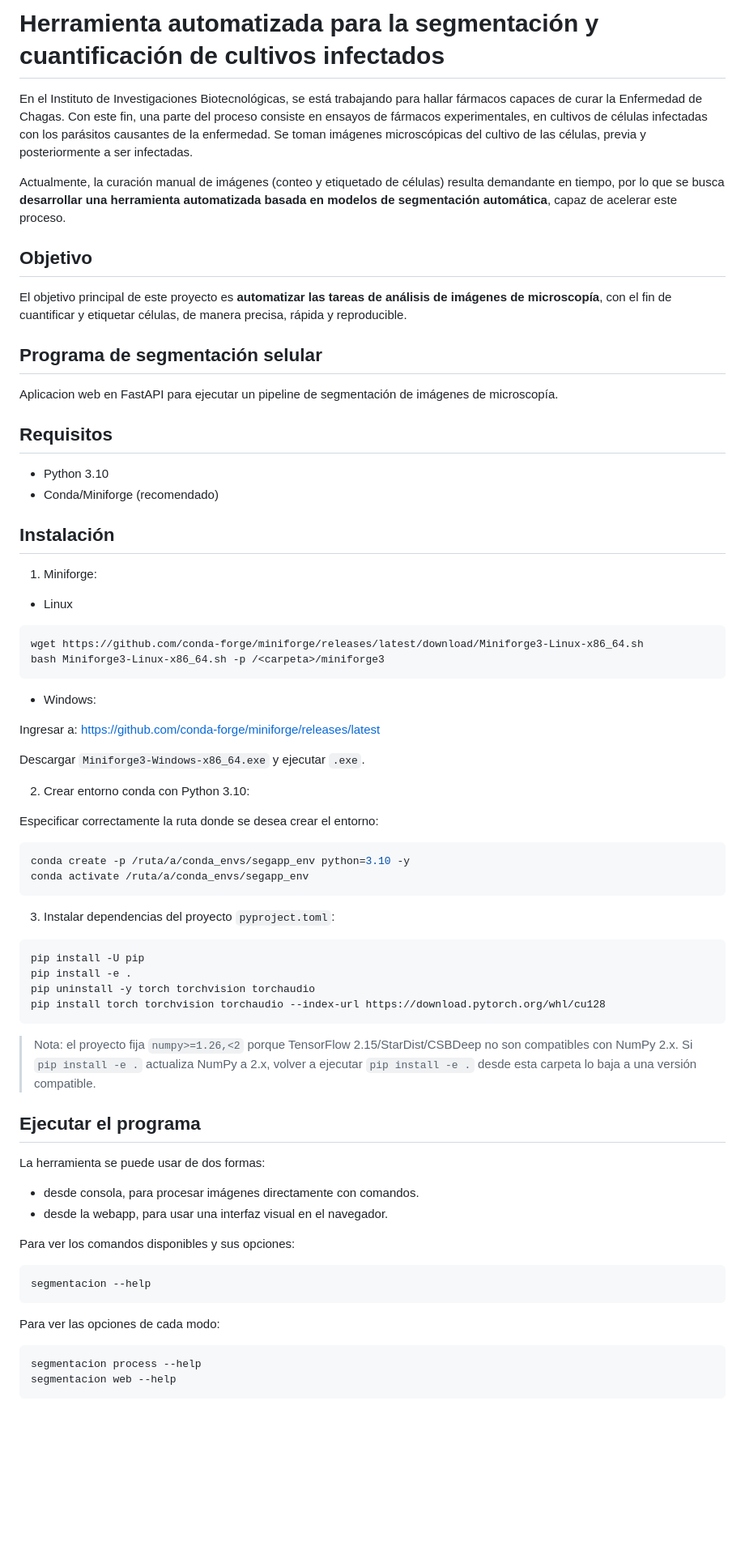
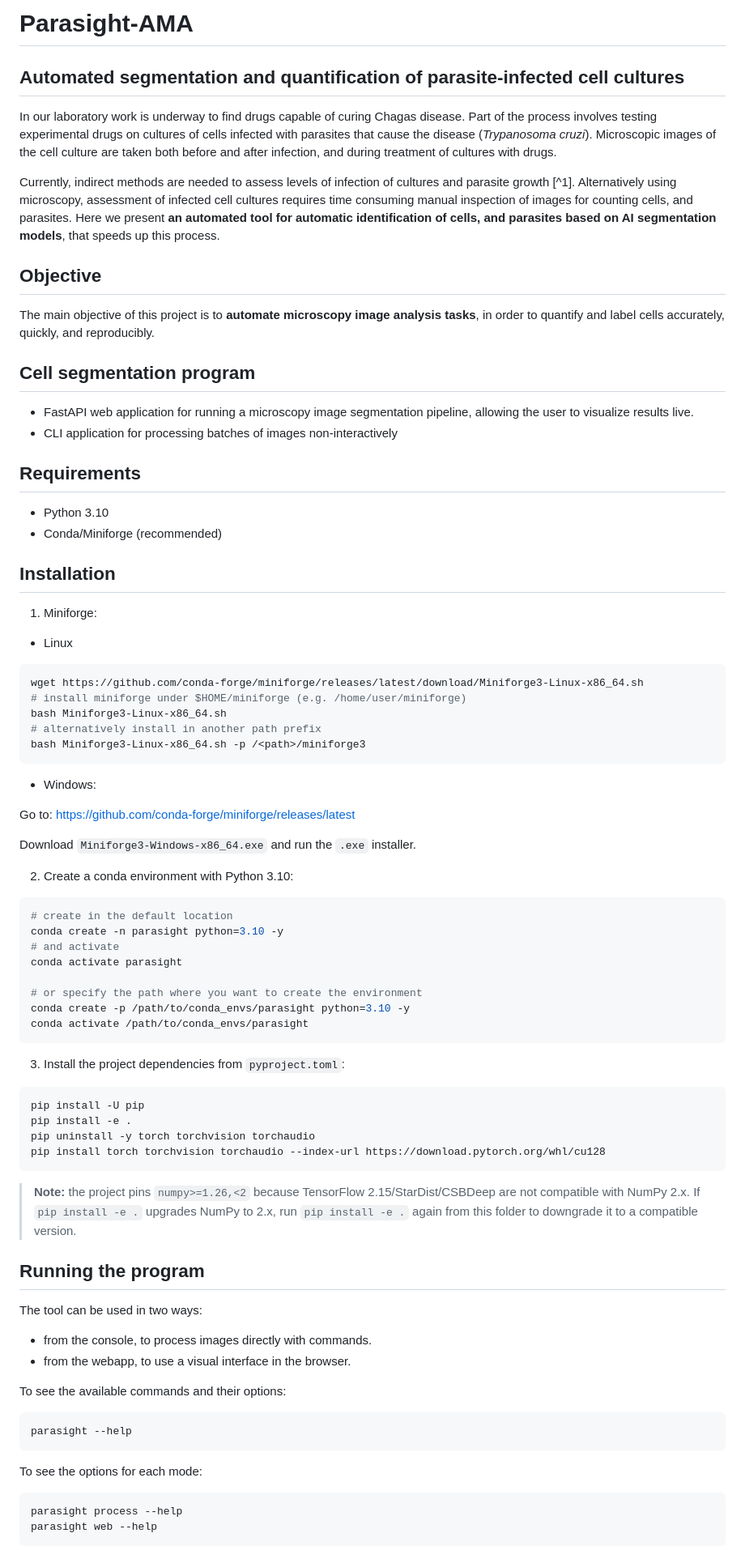
Before and after one commit to NaiaraSosa/proyecto-segmentacion-celular, a Markdown page: README.md, the part around one of its changes. Shown at 81% size. Drawn GitHub-style; blank space fills up the shorter version.

````diff
--- a/README.md
+++ b/README.md
@@ -1,22 +1,26 @@
-# **Herramienta automatizada para la segmentación y cuantificación de cultivos infectados**
+# Parasight-AMA
 
-En el Instituto de Investigaciones Biotecnológicas, se está trabajando para hallar fármacos capaces de curar la Enfermedad de Chagas. Con este fin, una parte del proceso consiste en ensayos de fármacos experimentales, en cultivos de células infectadas con los parásitos causantes de la enfermedad. Se toman  imágenes microscópicas del cultivo de las células, previa y posteriormente a ser infectadas.
+## Automated segmentation and quantification of parasite-infected cell cultures
 
-Actualmente, la curación manual de imágenes (conteo y etiquetado de células) resulta demandante  en tiempo, por lo que se busca **desarrollar una herramienta automatizada basada en modelos de segmentación automática**, capaz de acelerar este proceso.
+In our laboratory work is underway to find drugs capable of curing Chagas disease. Part of the process involves testing experimental drugs on cultures of cells infected with parasites that cause the disease (_Trypanosoma cruzi_). Microscopic images of the cell culture are taken both before and after infection, and during treatment of cultures with drugs.
 
-## Objetivo
-El objetivo principal de este proyecto es **automatizar las tareas de análisis de imágenes de microscopía**, con el fin de cuantificar y etiquetar células, de manera precisa, rápida y reproducible.
+Currently, indirect methods are needed to assess levels of infection of cultures and parasite growth [^1]. Alternatively using microscopy, assessment of infected cell cultures requires time consuming manual inspection of images for counting cells, and parasites. Here we present  **an automated tool for  automatic identification of cells, and parasites based on AI segmentation models**, that speeds up this process.
 
-## Programa de segmentación selular
+## Objective
 
-Aplicacion web en FastAPI para ejecutar un pipeline de segmentación de imágenes de microscopía.
+The main objective of this project is to **automate microscopy image analysis tasks**, in order to quantify and label cells accurately, quickly, and reproducibly.
 
-## Requisitos
+## Cell segmentation program
+
+ - FastAPI web application for running a microscopy image segmentation pipeline, allowing the user to visualize results live.
+ - CLI application for processing batches of images non-interactively
+
+## Requirements
 
 - Python 3.10
-- Conda/Miniforge (recomendado)
+- Conda/Miniforge (recommended)
 
-## Instalación
+## Installation
 
 1. Miniforge:
 
@@ -24,25 +28,34 @@ Aplicacion web en FastAPI para ejecutar un pipeline de segmentación de imágene
 
 ```bash
 wget https://github.com/conda-forge/miniforge/releases/latest/download/Miniforge3-Linux-x86_64.sh
-bash Miniforge3-Linux-x86_64.sh -p /<carpeta>/miniforge3
+# install miniforge under $HOME/miniforge (e.g. /home/user/miniforge)
+bash Miniforge3-Linux-x86_64.sh
+# alternatively install in another path prefix
+bash Miniforge3-Linux-x86_64.sh -p /<path>/miniforge3
 ```
 
 - Windows:
 
-Ingresar a: https://github.com/conda-forge/miniforge/releases/latest
+Go to: https://github.com/conda-forge/miniforge/releases/latest
 
-Descargar `Miniforge3-Windows-x86_64.exe` y ejecutar `.exe`.
+Download `Miniforge3-Windows-x86_64.exe` and run the `.exe` installer.
 
-2. Crear entorno conda con Python 3.10:
+2. Create a conda environment with Python 3.10:
 
-Especificar correctamente la ruta donde se desea crear el entorno:
+
 
 ```bash
-conda create -p /ruta/a/conda_envs/segapp_env python=3.10 -y
-conda activate /ruta/a/conda_envs/segapp_env
+# create in the default location
+conda create -n parasight python=3.10 -y
+# and activate
+conda activate parasight
+
+# or specify the path where you want to create the environment
+conda create -p /path/to/conda_envs/parasight python=3.10 -y
+conda activate /path/to/conda_envs/parasight
 ```
 
-3. Instalar dependencias del proyecto `pyproject.toml`:
+3. Install the project dependencies from `pyproject.toml`:
 
 ```bash
 pip install -U pip
@@ -51,23 +64,25 @@ pip uninstall -y torch torchvision torchaudio
 pip install torch torchvision torchaudio --index-url https://download.pytorch.org/whl/cu128
 ```
 
-> Nota: el proyecto fija `numpy>=1.26,<2` porque TensorFlow 2.15/StarDist/CSBDeep no son compatibles con NumPy 2.x. Si `pip install -e .` actualiza NumPy a 2.x, volver a ejecutar `pip install -e .` desde esta carpeta lo baja a una versión compatible.
+> **Note:** the project pins `numpy>=1.26,<2` because TensorFlow 2.15/StarDist/CSBDeep are not compatible with NumPy 2.x. If `pip install -e .` upgrades NumPy to 2.x, run `pip install -e .` again from this folder to downgrade it to a compatible version.
 
-## Ejecutar el programa
+## Running the program
 
-La herramienta se puede usar de dos formas:
-- desde consola, para procesar imágenes directamente con comandos.
-- desde la webapp, para usar una interfaz visual en el navegador.
+The tool can be used in two ways:
+- from the console, to process images directly with commands.
+- from the webapp, to use a visual interface in the browser.
 
-Para ver los comandos disponibles y sus opciones:
+To see the available commands and their options:
 
 ```bash
-segmentacion --help
+parasight --help
 ```
 
-Para ver las opciones de cada modo:
+
+
+To see the options for each mode:
 ```bash
-segmentacion process --help
-segmentacion web --help
+parasight process --help
+parasight web --help
 ```
 
````
Also changed, not shown: other parts of README.md (+63 -52 lines).
